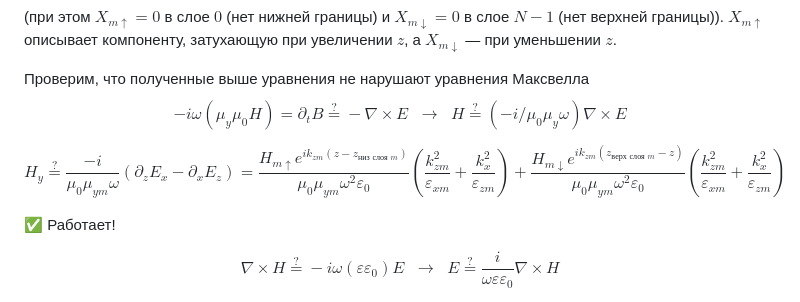
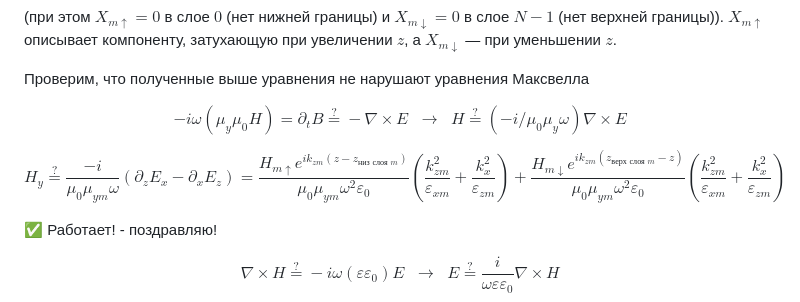
Before and after one commit to ekonst41/antenna-simulation, a Markdown page: README.md, the part around one of its changes. GitHub-like rendering.

```diff
--- a/README.md
+++ b/README.md
@@ -89,6 +90,7 @@ $$
 (при этом $X_{m\uparrow}=0$ в слое $0$ (нет нижней границы) и $X_{m\downarrow}=0$ в слое $N-1$ (нет верхней границы)). $X_{m\uparrow}$ описывает компоненту, затухающую при увеличении $z$, а $X_{m\downarrow}$ — при уменьшении $z$.
 
 Проверим, что полученные выше уравнения не нарушают уравнения Максвелла
+
 $$
 -i\omega (\mu_y \mu_0 H) = \partial_t B \stackrel{?}{=} -\nabla \times E \;\; \rightarrow \;\; H \stackrel{?}{=} (-i/\mu_0\mu_y\omega)\nabla \times E
 $$
@@ -98,7 +100,7 @@ H_y \stackrel{?}{=} \frac{-i}{\mu_0 \mu_{ym} \omega} \left(\partial_z E_x - \par
 = \frac{H_{m\uparrow} e^{i k_{zm} (z-z_{\text{низ слоя } m})}}{\mu_0 \mu_{ym} \omega^2 \varepsilon_0} \left(\frac{k_{zm}^2}{\varepsilon_{xm}} + \frac{k_x^2}{\varepsilon_{zm}}\right) + \frac{H_{m\downarrow} e^{i k_{zm} (z_{\text{верх слоя } m} - z)}}{\mu_0 \mu_{ym} \omega^2 \varepsilon_0} \left(\frac{k_{zm}^2}{\varepsilon_{xm}} + \frac{k_x^2}{\varepsilon_{zm}}\right)
 $$
 
-✅ Работает!
+✅ Работает! - поздравляю!
 
 $$
 \nabla \times H \stackrel{?}{=} -i \omega (\varepsilon \varepsilon_0) E \;\; \rightarrow \;\; E \stackrel{?}{=} \frac{i}{\omega \varepsilon \varepsilon_0} \nabla \times H
```
Also changed, not shown: other parts of README.md (+6 -1 lines).
